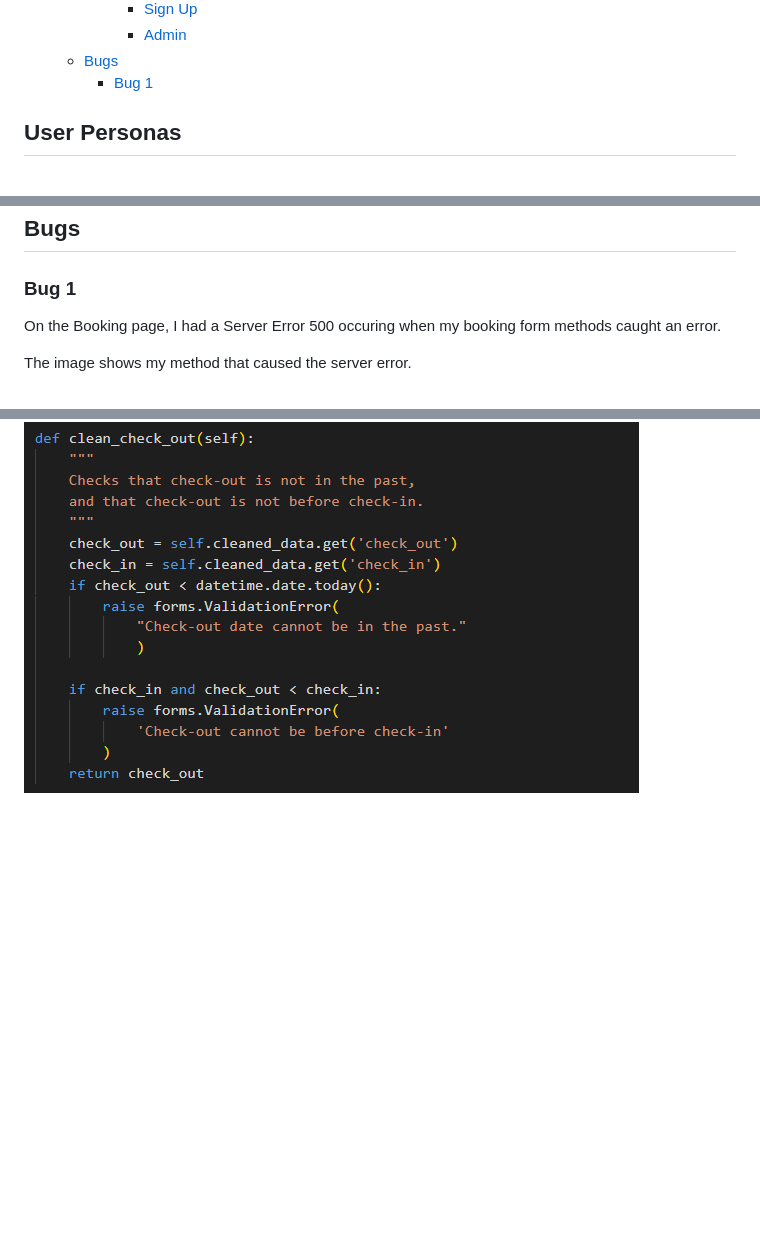
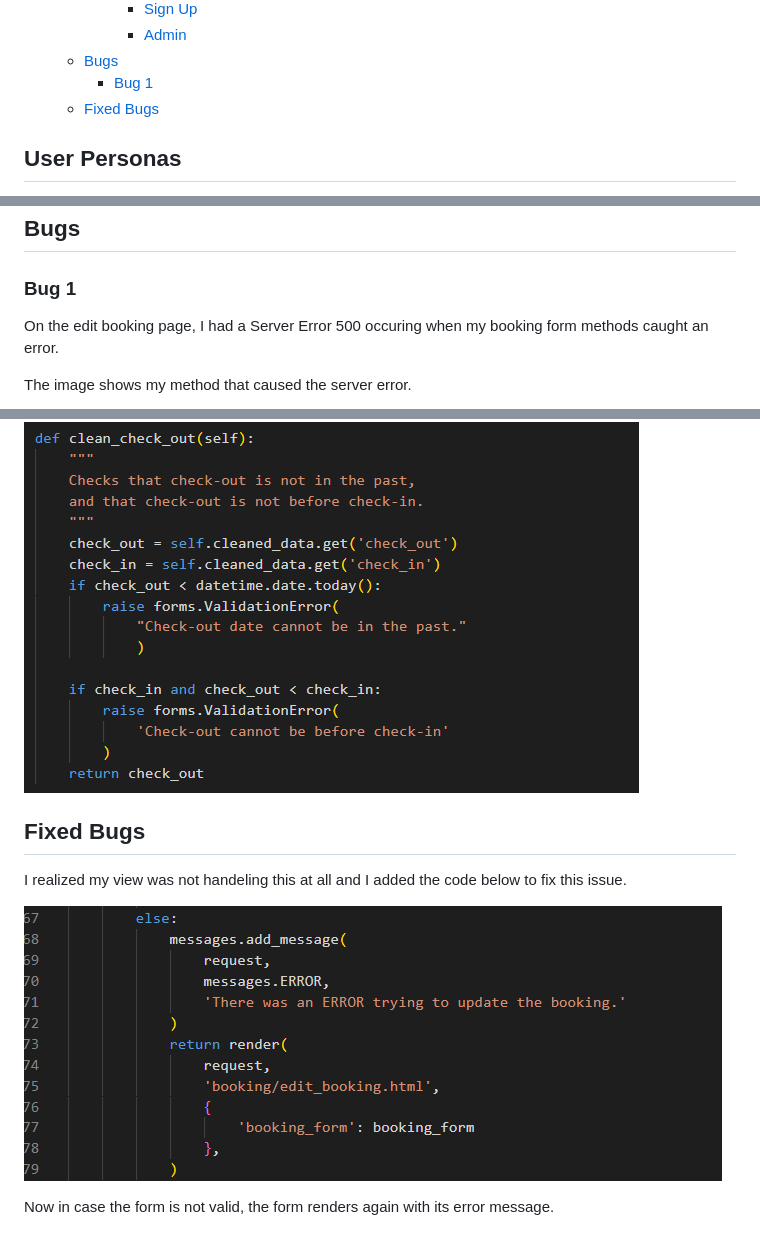
Before and after one commit to hogbergmarkus/golfers-dream, a Markdown page: README.md, 3 parts joined by grey strips. Rendered like a GitHub page; pictures changed too: documentation/images/bug_fix_1.png (added); blank space fills up the shorter version.

Commit message:
Add fixed bugs to README

```diff
--- a/README.md
+++ b/README.md
@@ -51,6 +51,7 @@ You make one booking, and most things are included.
       - [Admin](#admin)
   - [Bugs](#bugs)
     - [Bug 1](#bug-1)
+  - [Fixed Bugs](#fixed-bugs)
 
 ## User Personas
 
@@ -576,8 +577,16 @@ The Final tests marked here was conducted on the deployed version on Heroku.
 
 ### Bug 1
 
-On the Booking page, I had a Server Error 500 occuring when my booking form methods caught an error.
+On the edit booking page, I had a Server Error 500 occuring when my booking form methods caught an error.
 
 The image shows my method that caused the server error.
 
 ![Bug server error](documentation/images/bug_1.png)
+
+## Fixed Bugs
+
+I realized my view was not handeling this at all and I added the code below to fix this issue.
+
+![Bug fix 1](documentation/images/bug_fix_1.png)
+
+Now in case the form is not valid, the form renders again with its error message.
```
